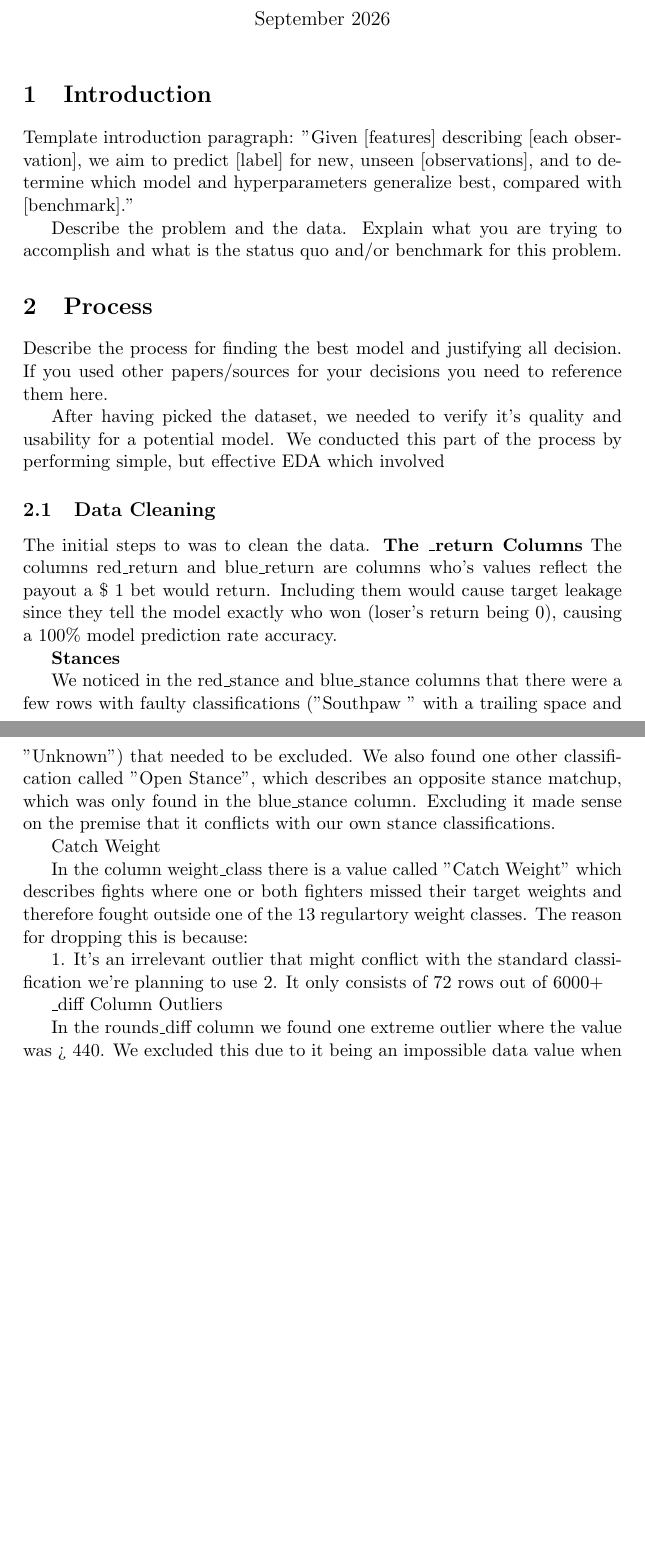
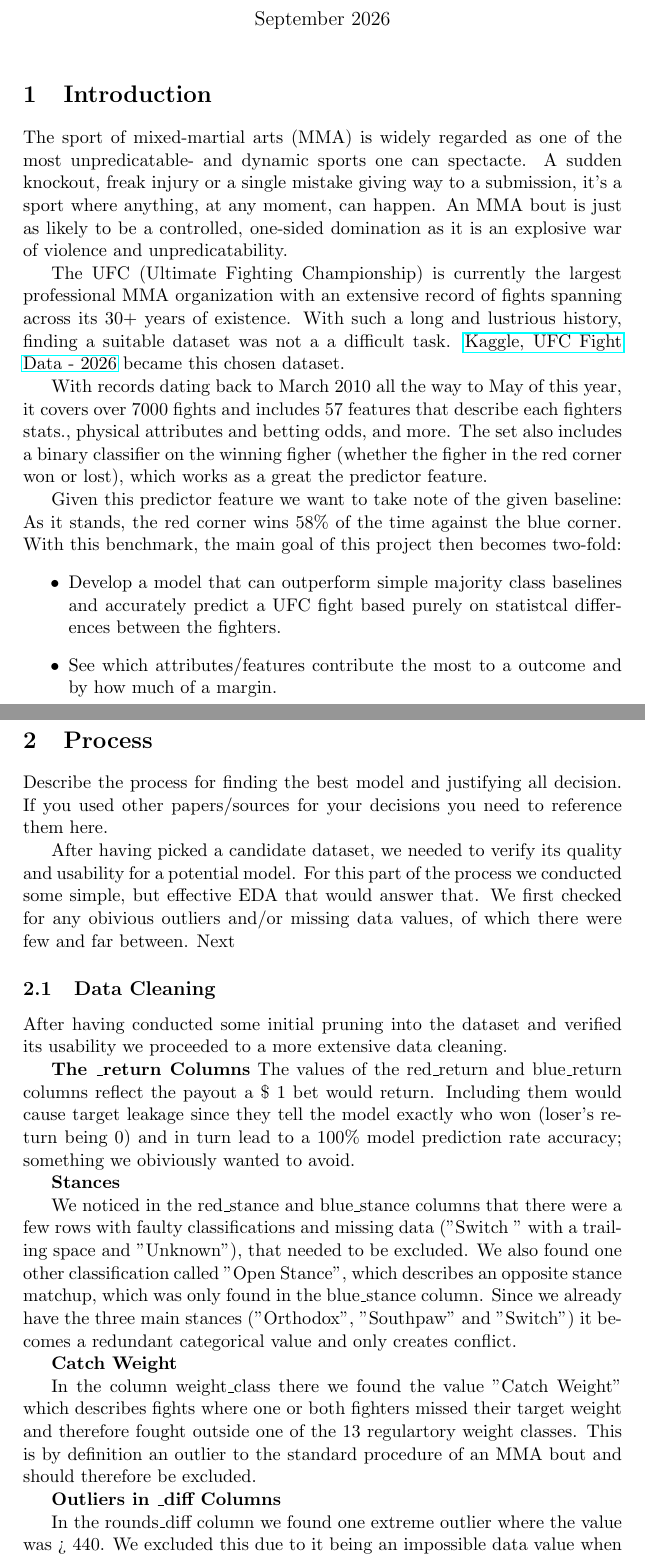
Before and after one commit to kormakursnorra/MachineLearningRepo, a LaTeX document (Project1/Report.tex): two parts of pages 1 and 2 of 3, joined at a grey line, cut so that both start at the same text, the shorter picture padded with empty space. Compiled offline with pdfLaTeX.

Commit message:
Report and notebookstuff

```diff
--- a/Project1/Report.tex
+++ b/Project1/Report.tex
@@ -1,6 +1,7 @@
 \documentclass[11pt]{article}
 \usepackage[utf8]{inputenc}
 \usepackage{graphicx}
+\usepackage{hyperref}
 
 
 \title{Supervised Learning - Report}
@@ -12,40 +13,48 @@
 
 \section{Introduction}
 
-Template introduction paragraph:
-"Given [features] describing [each observation], we aim to predict [label] for new, unseen [observations], and to determine which model and hyperparameters
-generalize best, compared with [benchmark]."
+The sport of mixed-martial arts (MMA) is widely regarded as one of the most unpredicatable- and dynamic sports one can spectacte. A sudden knockout, freak injury or a single mistake
+giving way to a submission, it's a sport where anything, at any moment, can happen. An MMA bout is just as likely to be a controlled, one-sided domination as it is an explosive
+war of violence and unpredicatability.\par
+The UFC (Ultimate Fighting Championship) is currently the largest professional MMA organization with an extensive record of fights spanning across its 30+ years of existence. With such a
+long and lustrious history, finding a suitable dataset was not a a difficult task. \href{https://www.kaggle.com/datasets/anthonysz/ufc-fight-data-2026/data}{Kaggle, UFC Fight Data - 2026}
+became this chosen dataset.\par
+With records dating back to March 2010 all the way to May of this year, it covers over 7000 fights and includes 57 features that describe each fighters stats.,
+physical attributes and betting odds, and more. The set also includes a binary classifier on the winning figher (whether the figher in the red corner won or lost), which works as a great the predictor feature.\par
 
-Describe the problem and the data. Explain what you are trying to accomplish and what is the status quo and/or benchmark for this problem.
+Given this predictor feature we want to take note of the given baseline: As it stands, the red corner wins 58\% of the time against the blue corner. With this benchmark, the main goal of this project
+then becomes two-fold:
+\begin{itemize}
+    \item Develop a model that can outperform simple majority class baselines and accurately predict a UFC fight based purely on statistcal differences between the fighters.
+    \item See which attributes/features contribute the most to a outcome and by how much of a margin.
+\end{itemize}
 
 \section{Process}
 Describe the process for finding the best model and justifying all decision. If you used other papers/sources for your decisions you need to reference them here.
 
-After having picked the dataset, we needed to verify it's quality and usability for a potential model. We conducted this part of the process by performing simple,
-but effective EDA which involved
+After having picked a candidate dataset, we needed to verify its quality and usability for a potential model. For this part of the process we conducted some simple,
+but effective EDA that would answer that. We first checked for any obivious outliers and/or missing data values, of which there were few and far between. Next
 
 \subsection{Data Cleaning}
 
-The initial steps to was to clean the data.
+After having conducted some initial pruning into the dataset and verified its usability we proceeded to a more extensive data cleaning.
+
 \textbf{The \*\_return Columns}
-The columns red\_return and blue\_return are columns who's values reflect the payout a \$ 1 bet would return. Including them would
-cause target leakage since they tell the model exactly who won (loser's return being 0), causing a 100\% model prediction rate accuracy.
+The values of the red\_return and blue\_return columns reflect the payout a \$ 1 bet would return. Including them would cause target leakage since they tell the
+model exactly who won (loser's return being 0) and in turn lead to a 100\% model prediction rate accuracy; something we obiviously wanted to avoid.
 
 \textbf{Stances}
 
-We noticed in the red\_stance and blue\_stance columns that there were a few rows with faulty classifications ("Southpaw " with a trailing space and "Unknown")
-that needed to be excluded. We also found one other classification called "Open Stance", which describes an opposite stance matchup, which was only found
-in the blue\_stance column. Excluding it made sense on the premise that it conflicts with our own stance classifications.
+We noticed in the red\_stance and blue\_stance columns that there were a few rows with faulty classifications and missing data ("Switch " with a trailing space and "Unknown"),
+that needed to be excluded. We also found one other classification called "Open Stance", which describes an opposite stance matchup, which was only found in the blue\_stance column.
+Since we already have the three main stances ("Orthodox", "Southpaw" and "Switch") it becomes a redundant categorical value and only creates conflict.
 
-Catch Weight
+\textbf{Catch Weight}
 
-In the column weight\_class there is a value called "Catch Weight" which describes fights where one or both fighters missed their
-target weights and therefore fought outside one of the 13 regulartory weight classes. The reason for dropping this is because:
+In the column weight\_class there we found the value "Catch Weight" which describes fights where one or both fighters missed their target weight and therefore fought outside
+one of the 13 regulartory weight classes. This is by definition an outlier to the standard procedure of an MMA bout and should therefore be excluded.
 
-1. It's an irrelevant outlier that might conflict with the standard classification we're planning to use
-2. It only consists of 72 rows out of 6000+
-
-\*\_diff Column Outliers
+\textbf{Outliers in \*\_diff Columns}
 
 In the rounds\_diff column we found one extreme outlier where the value was > 440. We excluded this due to it being an impossible data value when
 looking at either fighters records (i.e. total fights).
```
Also changed, not shown: Project1/Report.pdf, 1 other file.
